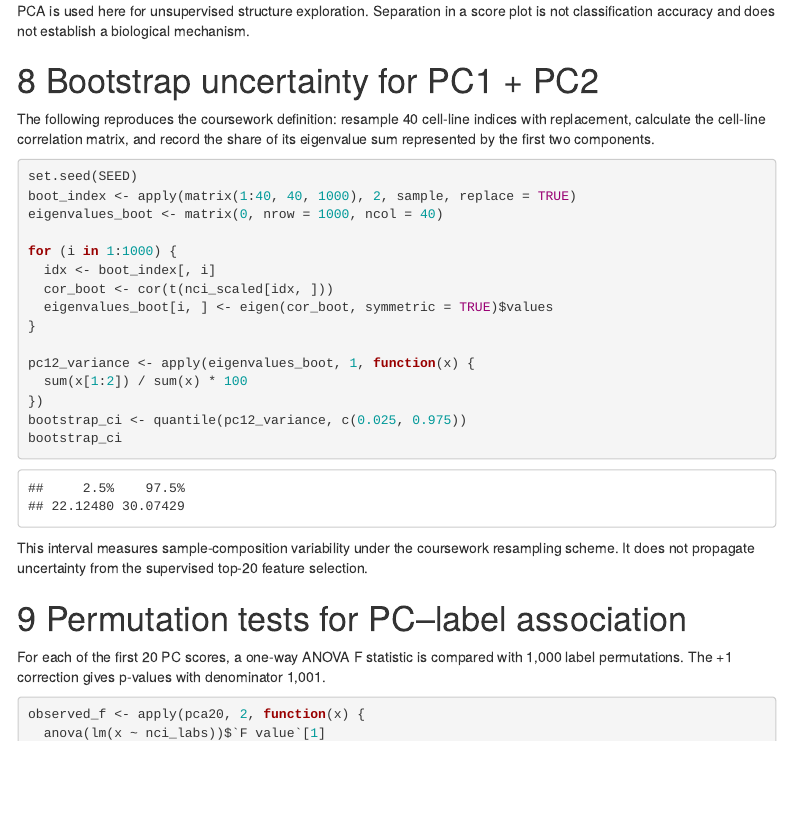
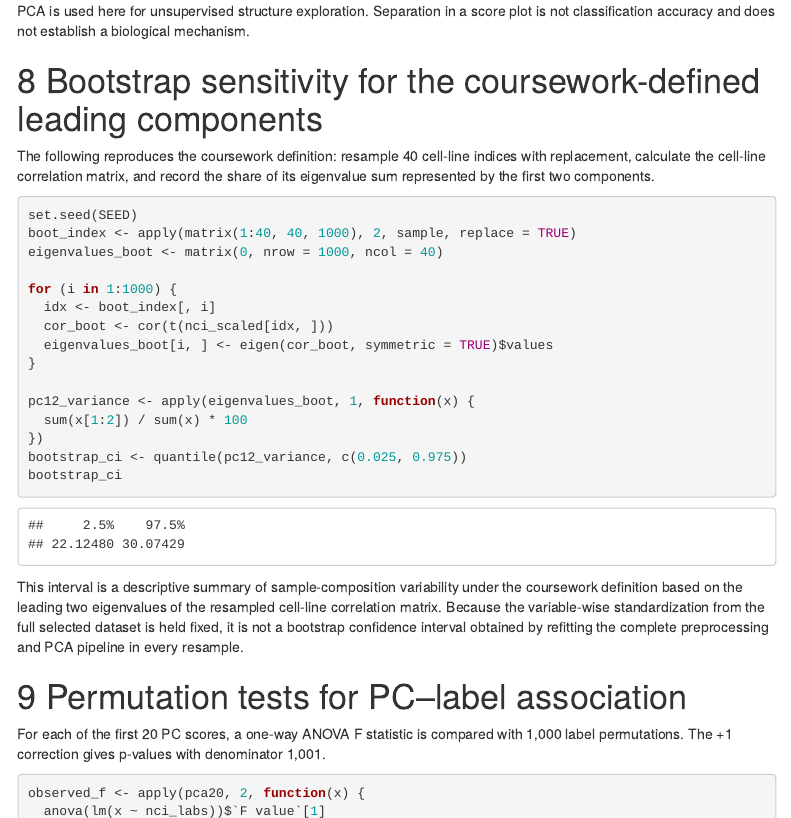
Before and after one commit to stonetiger95/nci60-gene-expression-statistics, an R Markdown document (analysis/nci60_analysis.Rmd): the page in a window 1100 px wide, from 5610 px down. The pictures show the output file analysis/nci60_analysis.html that the author committed with the source, opened offline; menus at the side of the page are left out.

Commit message:
docs: clarify bootstrap interpretation

````diff
--- a/analysis/nci60_analysis.Rmd
+++ b/analysis/nci60_analysis.Rmd
@@ -231,7 +231,7 @@ knitr::include_graphics(file.path(figure_dir, "pca_scores.png"))
 
 PCA is used here for unsupervised structure exploration. Separation in a score plot is not classification accuracy and does not establish a biological mechanism.
 
-# Bootstrap uncertainty for PC1 + PC2
+# Bootstrap sensitivity for the coursework-defined leading components
 
 The following reproduces the coursework definition: resample 40 cell-line indices with replacement, calculate the cell-line correlation matrix, and record the share of its eigenvalue sum represented by the first two components.
 
@@ -253,7 +253,7 @@ bootstrap_ci <- quantile(pc12_variance, c(0.025, 0.975))
 bootstrap_ci
 ```
 
-This interval measures sample-composition variability under the coursework resampling scheme. It does not propagate uncertainty from the supervised top-20 feature selection.
+This interval is a descriptive summary of sample-composition variability under the coursework definition based on the leading two eigenvalues of the resampled cell-line correlation matrix. Because the variable-wise standardization from the full selected dataset is held fixed, it is not a bootstrap confidence interval obtained by refitting the complete preprocessing and PCA pipeline in every resample.
 
 # Permutation tests for PC–label association
 
````
Also changed, not shown: README.md, analysis/nci60_analysis.html, docs/analysis_notes.md.
